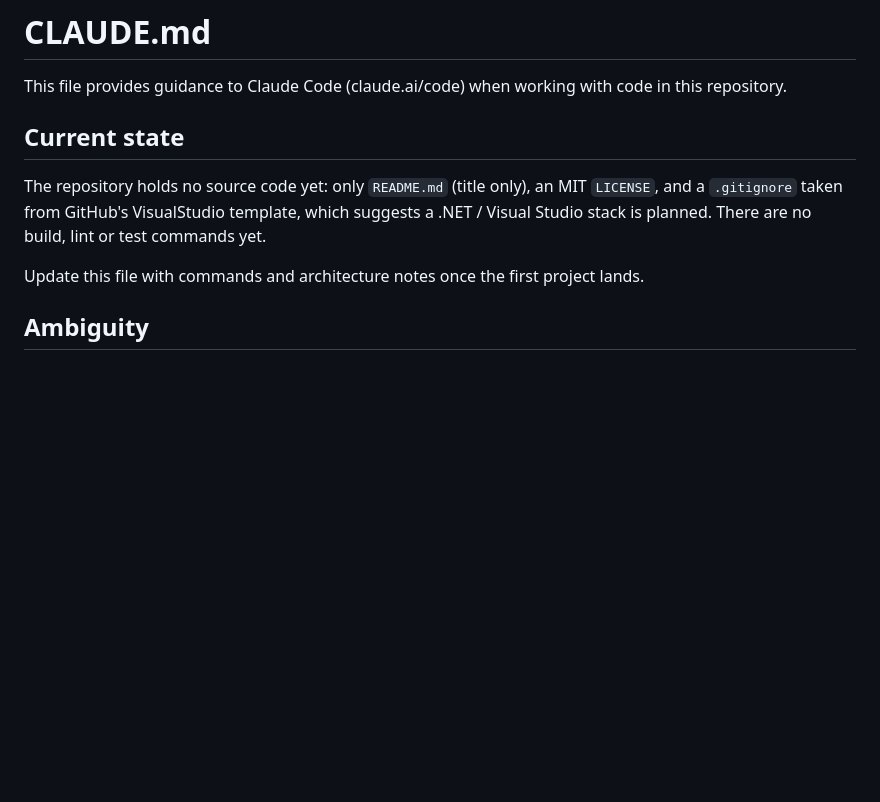
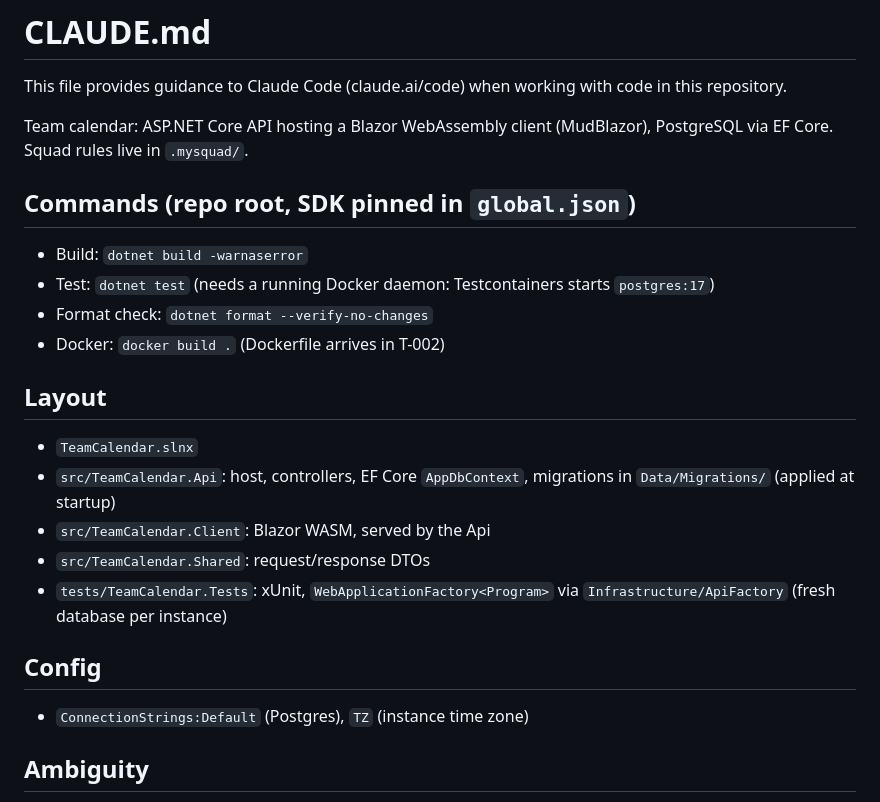
Before and after one commit to peterderkoala/team-calendar, a Markdown page: CLAUDE.md, the part around the change. Rendered like a GitHub page; blank space fills up the shorter version.

Commit message:
T-001: document commands and layout in CLAUDE.md
Co-Authored-By: Claude Opus 5.5 <noreply@anthropic.com>

```diff
--- a/CLAUDE.md
+++ b/CLAUDE.md
@@ -2,11 +2,23 @@
 
 This file provides guidance to Claude Code (claude.ai/code) when working with code in this repository.
 
-## Current state
+Team calendar: ASP.NET Core API hosting a Blazor WebAssembly client (MudBlazor), PostgreSQL via EF Core. Squad rules live in `.mysquad/`.
 
-The repository holds no source code yet: only `README.md` (title only), an MIT `LICENSE`, and a `.gitignore` taken from GitHub's VisualStudio template, which suggests a .NET / Visual Studio stack is planned. There are no build, lint or test commands yet.
+## Commands (repo root, SDK pinned in `global.json`)
+- Build: `dotnet build -warnaserror`
+- Test: `dotnet test` (needs a running Docker daemon: Testcontainers starts `postgres:17`)
+- Format check: `dotnet format --verify-no-changes`
+- Docker: `docker build .` (Dockerfile arrives in T-002)
 
-Update this file with commands and architecture notes once the first project lands.
+## Layout
+- `TeamCalendar.slnx`
+- `src/TeamCalendar.Api`: host, controllers, EF Core `AppDbContext`, migrations in `Data/Migrations/` (applied at startup)
+- `src/TeamCalendar.Client`: Blazor WASM, served by the Api
+- `src/TeamCalendar.Shared`: request/response DTOs
+- `tests/TeamCalendar.Tests`: xUnit, `WebApplicationFactory<Program>` via `Infrastructure/ApiFactory` (fresh database per instance)
+
+## Config
+- `ConnectionStrings:Default` (Postgres), `TZ` (instance time zone)
 
 ## Ambiguity
 
```
